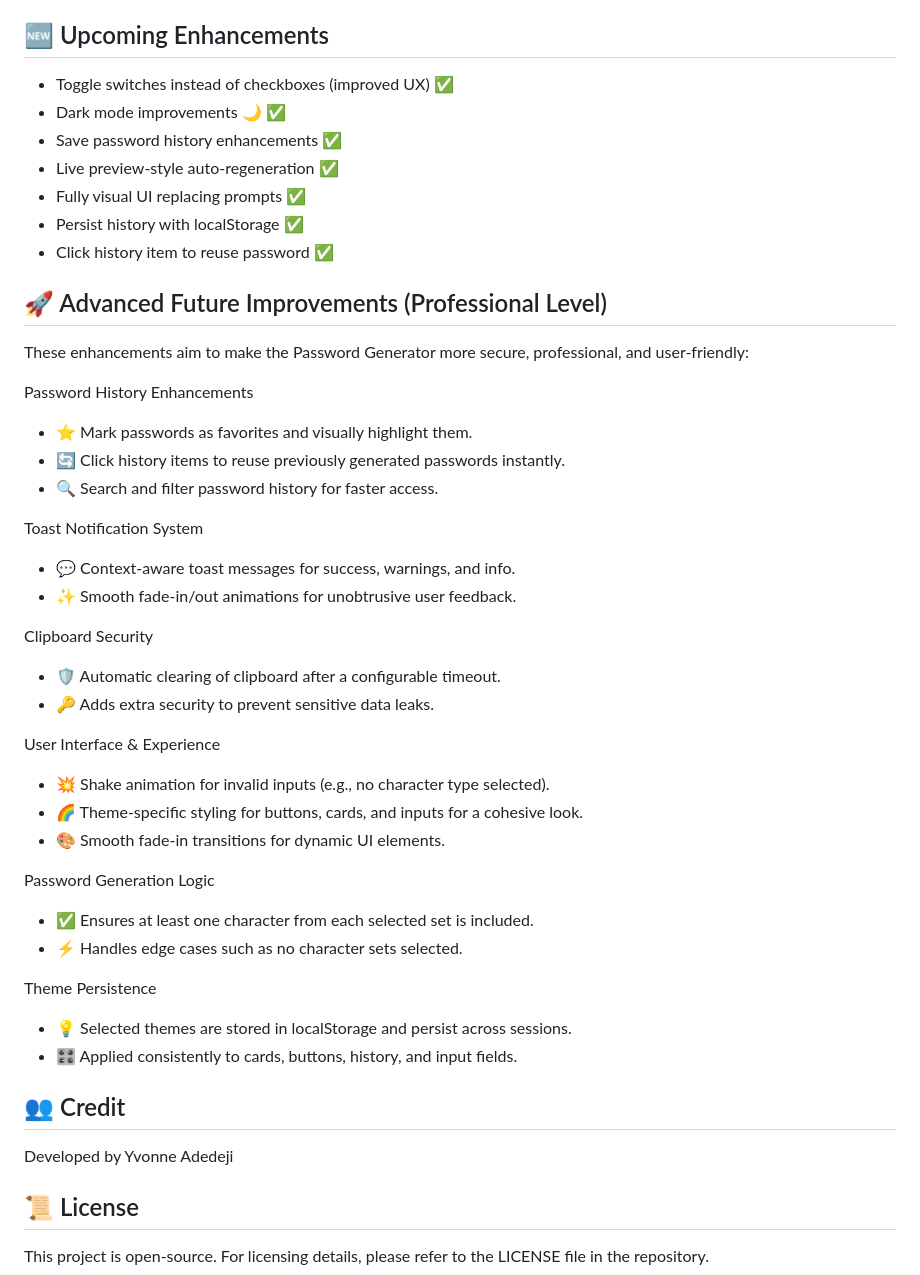
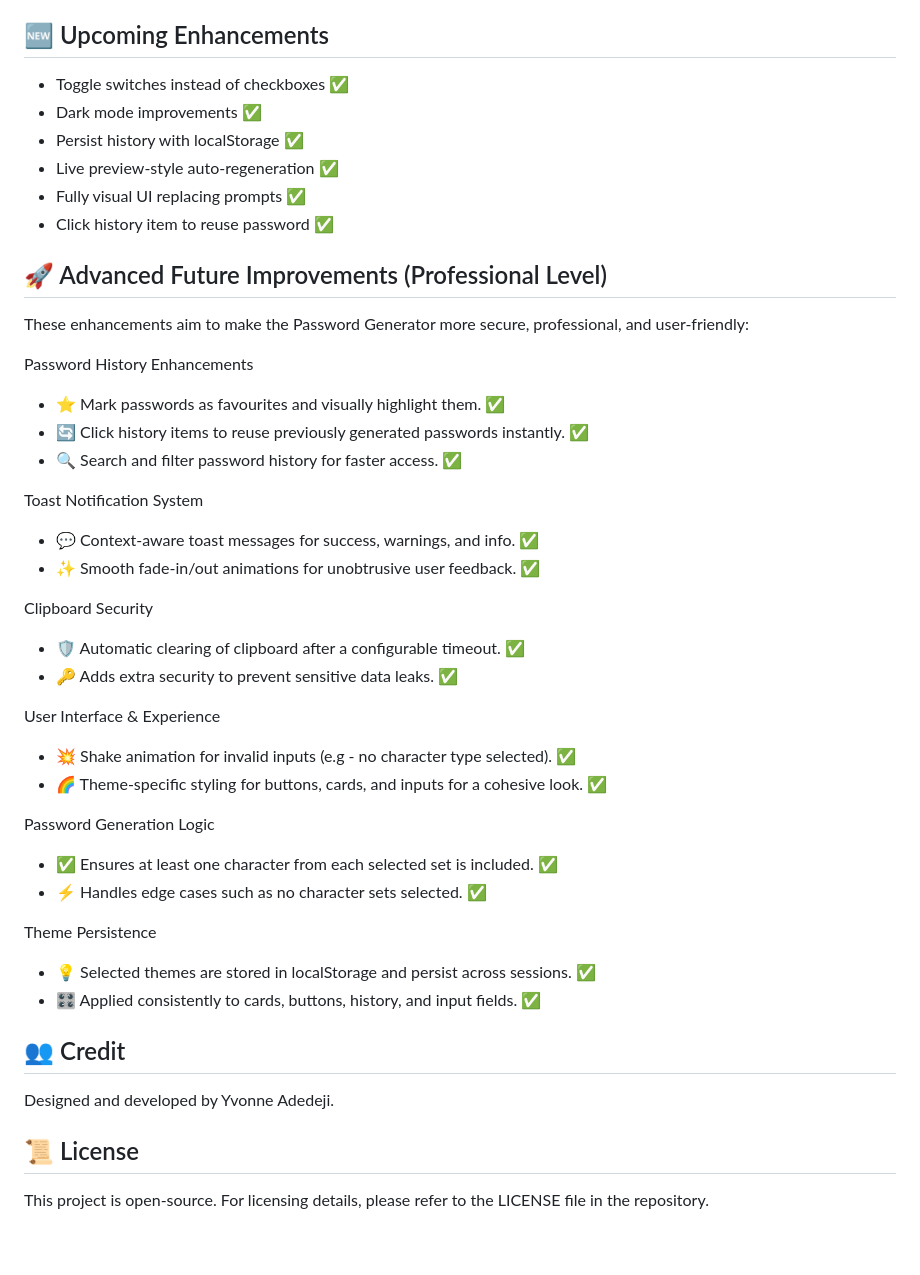
Before and after one commit to yvonnesarah/Password-Generator, a Markdown page: README.md, the part around one of its changes. Rendered like a GitHub page; blank space fills up the shorter version.

```diff
--- a/README.md
+++ b/README.md
@@ -106,45 +102,43 @@ Password Generator Interface - Dark Theme - Clear History Button
 * 🧹 Clear History Button – Allow users to clear all saved passwords from history with one click. ✅
 
 ## 🆕 Upcoming Enhancements
-* Toggle switches instead of checkboxes (improved UX) ✅
-* Dark mode improvements 🌙 ✅
-* Save password history enhancements ✅
+* Toggle switches instead of checkboxes ✅
+* Dark mode improvements ✅
+* Persist history with localStorage ✅
 * Live preview-style auto-regeneration ✅
 * Fully visual UI replacing prompts ✅
-* Persist history with localStorage ✅
 * Click history item to reuse password ✅
 
 ## 🚀 Advanced Future Improvements (Professional Level)
 These enhancements aim to make the Password Generator more secure, professional, and user-friendly:
 
 Password History Enhancements
-* ⭐ Mark passwords as favorites and visually highlight them.
-* 🔄 Click history items to reuse previously generated passwords instantly.
-* 🔍 Search and filter password history for faster access.
+* ⭐ Mark passwords as favourites and visually highlight them. ✅
+* 🔄 Click history items to reuse previously generated passwords instantly. ✅
+* 🔍 Search and filter password history for faster access. ✅
 
 Toast Notification System
-* 💬 Context-aware toast messages for success, warnings, and info.
-* ✨ Smooth fade-in/out animations for unobtrusive user feedback.
+* 💬 Context-aware toast messages for success, warnings, and info. ✅
+* ✨ Smooth fade-in/out animations for unobtrusive user feedback. ✅
 
 Clipboard Security
-* 🛡 Automatic clearing of clipboard after a configurable timeout.
-* 🔑 Adds extra security to prevent sensitive data leaks.
+* 🛡 Automatic clearing of clipboard after a configurable timeout. ✅
+* 🔑 Adds extra security to prevent sensitive data leaks. ✅
 
 User Interface & Experience
-* 💥 Shake animation for invalid inputs (e.g., no character type selected).
-* 🌈 Theme-specific styling for buttons, cards, and inputs for a cohesive look.
-* 🎨 Smooth fade-in transitions for dynamic UI elements.
+* 💥 Shake animation for invalid inputs (e.g - no character type selected). ✅
+* 🌈 Theme-specific styling for buttons, cards, and inputs for a cohesive look. ✅
 
 Password Generation Logic
-* ✅ Ensures at least one character from each selected set is included.
-* ⚡ Handles edge cases such as no character sets selected.
+* ✅ Ensures at least one character from each selected set is included. ✅
+* ⚡ Handles edge cases such as no character sets selected. ✅
 
 Theme Persistence
-* 💡 Selected themes are stored in localStorage and persist across sessions.
-* 🎛 Applied consistently to cards, buttons, history, and input fields.
+* 💡 Selected themes are stored in localStorage and persist across sessions. ✅
+* 🎛 Applied consistently to cards, buttons, history, and input fields. ✅
 
 ## 👥 Credit
-Developed by Yvonne Adedeji
+Designed and developed by Yvonne Adedeji.
 
 ## 📜 License
 This project is open-source. For licensing details, please refer to the LICENSE file in the repository.
```
Also changed, not shown: other parts of README.md (+26 -30 lines).
